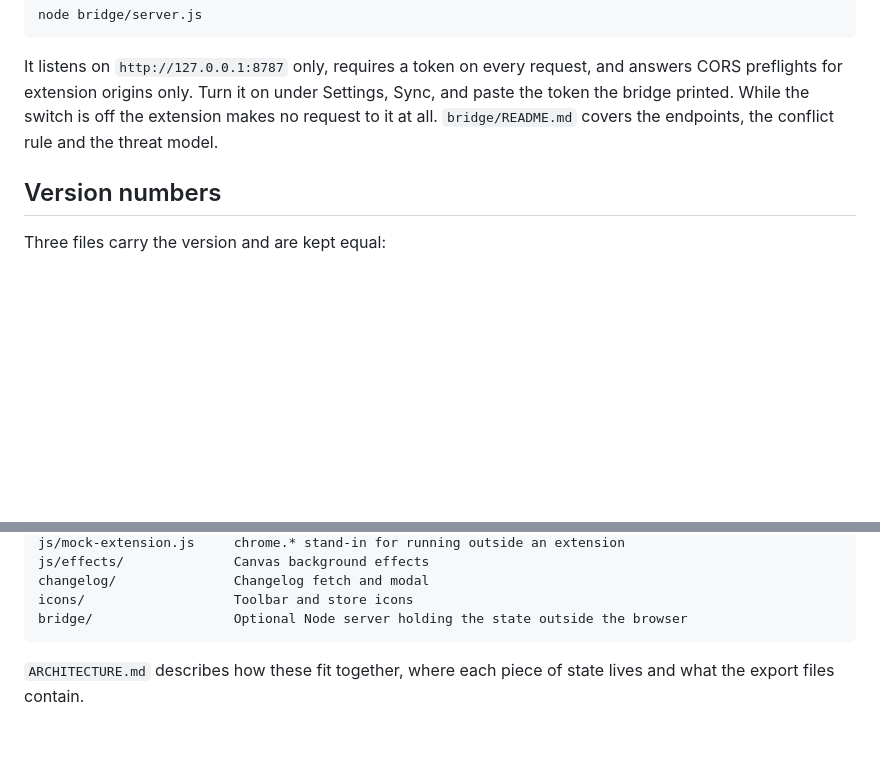
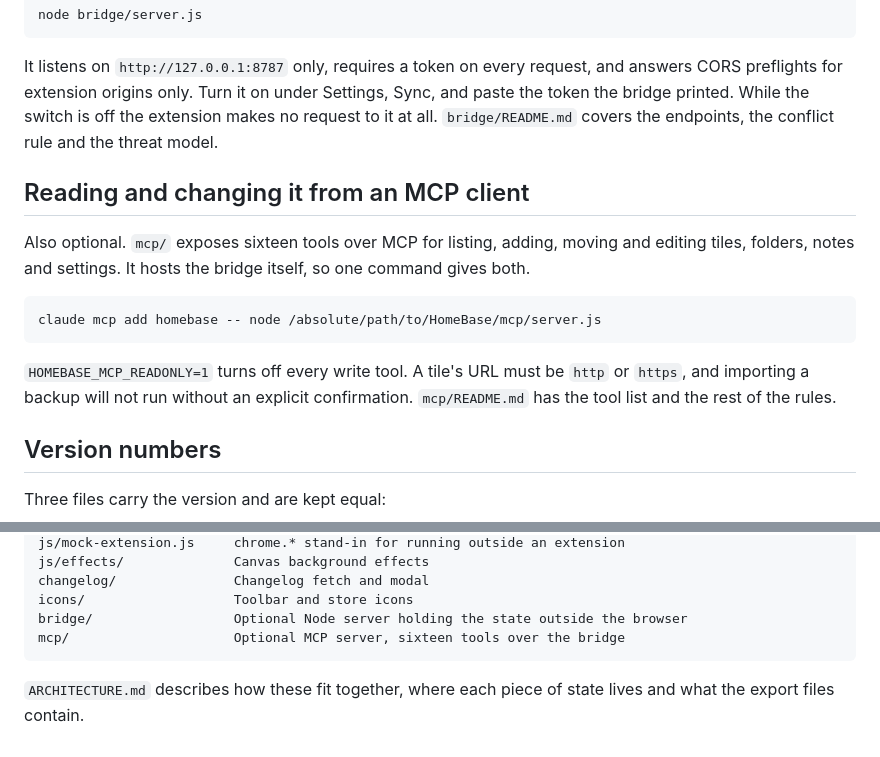
Before and after one commit to cagantopalak/HomeBase, a Markdown page: README.md, 2 parts joined by grey strips. Rendered like a GitHub page; blank space fills up the shorter version.

Commit message:
docs: describe the MCP server
Co-Authored-By: Claude Opus 5 (1M context) <noreply@anthropic.com>

````diff
--- a/README.md
+++ b/README.md
@@ -89,6 +89,19 @@ CORS preflights for extension origins only. Turn it on under Settings, Sync, and
 token the bridge printed. While the switch is off the extension makes no request to it at
 all. `bridge/README.md` covers the endpoints, the conflict rule and the threat model.
 
+## Reading and changing it from an MCP client
+
+Also optional. `mcp/` exposes sixteen tools over MCP for listing, adding, moving and editing
+tiles, folders, notes and settings. It hosts the bridge itself, so one command gives both.
+
+```sh
+claude mcp add homebase -- node /absolute/path/to/HomeBase/mcp/server.js
+```
+
+`HOMEBASE_MCP_READONLY=1` turns off every write tool. A tile's URL must be `http` or
+`https`, and importing a backup will not run without an explicit confirmation.
+`mcp/README.md` has the tool list and the rest of the rules.
+
 ## Version numbers
 
 Three files carry the version and are kept equal:
@@ -141,6 +154,7 @@ js/effects/              Canvas background effects
 changelog/               Changelog fetch and modal
 icons/                   Toolbar and store icons
 bridge/                  Optional Node server holding the state outside the browser
+mcp/                     Optional MCP server, sixteen tools over the bridge
 ```
 
 `ARCHITECTURE.md` describes how these fit together, where each piece of state lives and what
````
Also changed, not shown: ARCHITECTURE.md (+38 -0 lines).
